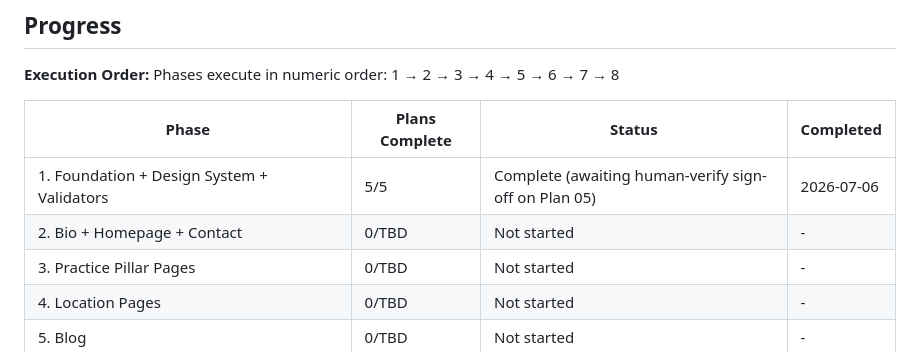
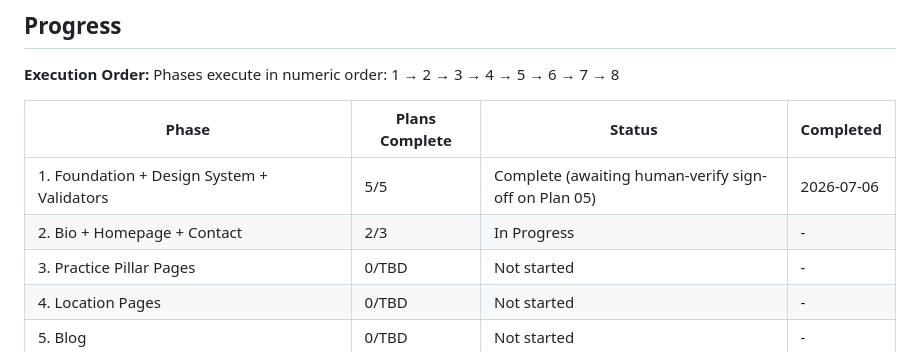
Before and after one commit to EchoLocalagency/burkett-law, a Markdown page: .planning/ROADMAP.md, the part around one of its changes. Rendered like a GitHub page.

```diff
--- a/.planning/ROADMAP.md
+++ b/.planning/ROADMAP.md
@@ -135,7 +135,7 @@ Phases execute in numeric order: 1 → 2 → 3 → 4 → 5 → 6 → 7 → 8
 | Phase | Plans Complete | Status | Completed |
 |-------|----------------|--------|-----------|
 | 1. Foundation + Design System + Validators | 5/5 | Complete (awaiting human-verify sign-off on Plan 05) | 2026-07-06 |
-| 2. Bio + Homepage + Contact | 0/TBD | Not started | - |
+| 2. Bio + Homepage + Contact | 2/3 | In Progress | - |
 | 3. Practice Pillar Pages | 0/TBD | Not started | - |
 | 4. Location Pages | 0/TBD | Not started | - |
 | 5. Blog | 0/TBD | Not started | - |
```
Also changed, not shown: other parts of .planning/ROADMAP.md (+2 -2 lines), .planning/STATE.md (+16 -12 lines), 1 other file.
